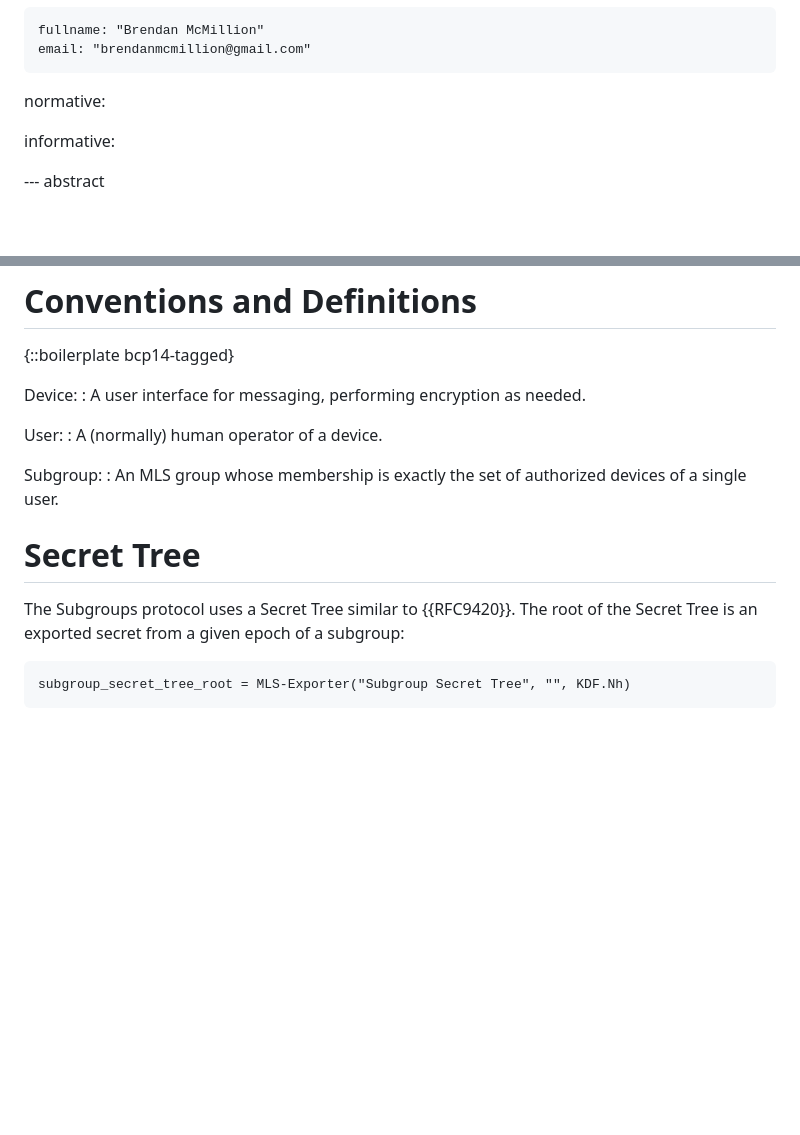
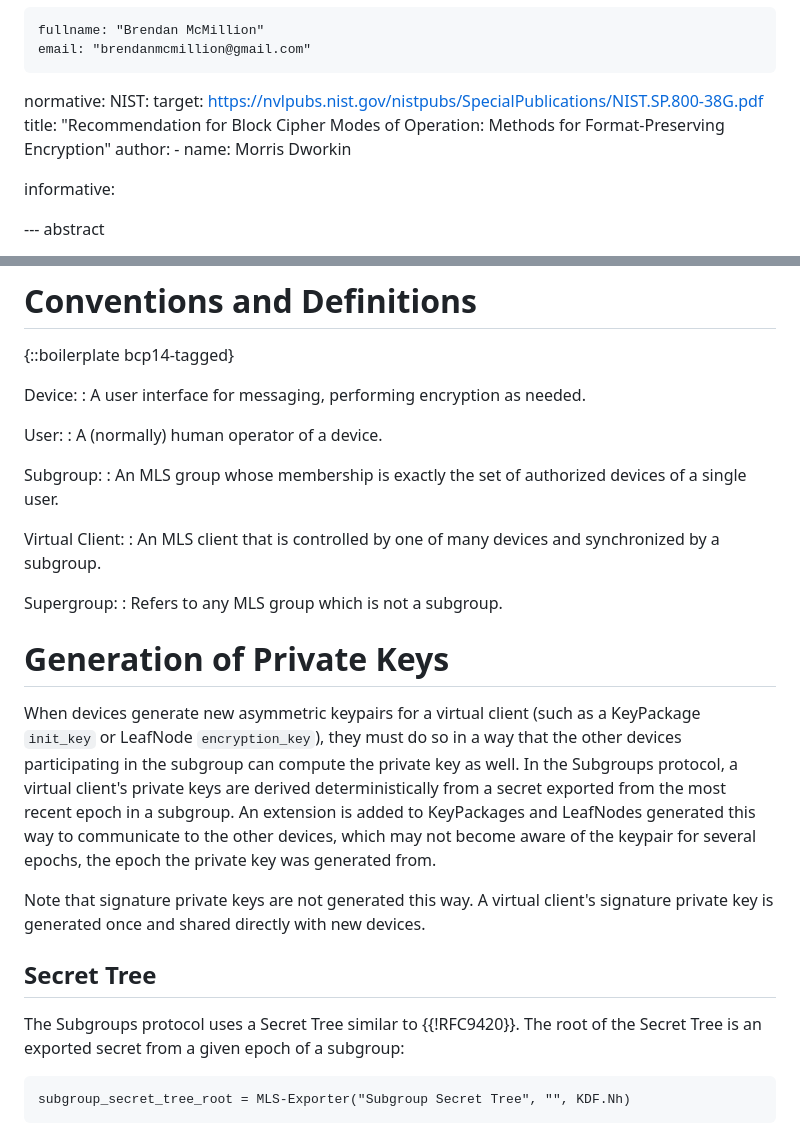
Before and after one commit to Bren2010/draft-subgroups, a Markdown page: draft-mcmillion-mls-subgroups.md, 2 parts joined by grey strips. GitHub-like rendering; blank space fills up the shorter version.

```diff
--- a/draft-mcmillion-mls-subgroups.md
+++ b/draft-mcmillion-mls-subgroups.md
@@ -25,6 +25,11 @@ author:
     email: "brendanmcmillion@gmail.com"
 
 normative:
+  NIST:
+    target: https://nvlpubs.nist.gov/nistpubs/SpecialPublications/NIST.SP.800-38G.pdf
+    title: "Recommendation for Block Cipher Modes of Operation: Methods for Format-Preserving Encryption"
+    author:
+      - name: Morris Dworkin
 
 informative:
 
@@ -71,10 +76,29 @@ User:
 Subgroup:
 : An MLS group whose membership is exactly the set of authorized devices of a single user.
 
+Virtual Client:
+: An MLS client that is controlled by one of many devices and synchronized by a subgroup.
 
-# Secret Tree
+Supergroup:
+: Refers to any MLS group which is not a subgroup.
 
-The Subgroups protocol uses a Secret Tree similar to {{RFC9420}}. The root of
+# Generation of Private Keys
+
+When devices generate new asymmetric keypairs for a virtual client (such as a
+KeyPackage `init_key` or LeafNode `encryption_key`), they must do so in a way
+that the other devices participating in the subgroup can compute the private key
+as well. In the Subgroups protocol, a virtual client's private keys are derived
+deterministically from a secret exported from the most recent epoch in a
+subgroup. An extension is added to KeyPackages and LeafNodes generated this way
+to communicate to the other devices, which may not become aware of the keypair
+for several epochs, the epoch the private key was generated from.
+
+Note that signature private keys are not generated this way. A virtual client's
+signature private key is generated once and shared directly with new devices.
+
+## Secret Tree
+
+The Subgroups protocol uses a Secret Tree similar to {{!RFC9420}}. The root of
 the Secret Tree is an exported secret from a given epoch of a subgroup:
 
 ~~~
```
Also changed, not shown: other parts of draft-mcmillion-mls-subgroups.md (+73 -4 lines).
